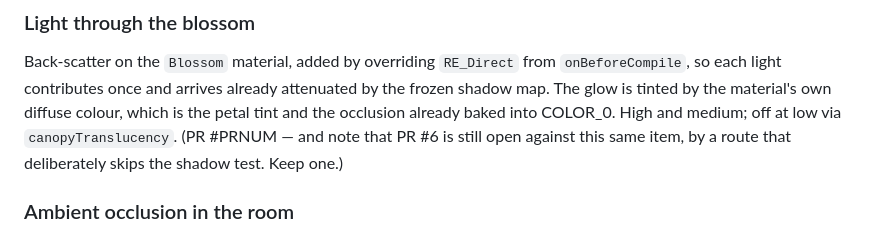
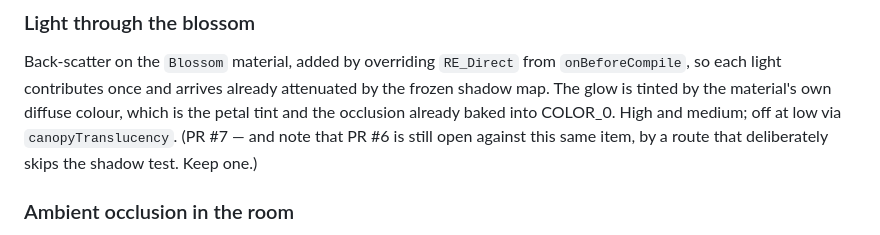
Before and after one commit to YuviStark7/Yuvi-s-Art-Sanctuary, a Markdown page: IMPROVEMENTS.md, the part around the change. GitHub-like rendering.

Commit message:
Record the pull request number against the blossom item
Co-Authored-By: Claude Opus 5 <noreply@anthropic.com>
Claude-Session: https://claude.ai/code/session_011cgXFhz5SWRXCCGEoQu1Bs

```diff
--- a/IMPROVEMENTS.md
+++ b/IMPROVEMENTS.md
@@ -72,7 +72,7 @@ Back-scatter on the `Blossom` material, added by overriding `RE_Direct` from
 `onBeforeCompile`, so each light contributes once and arrives already
 attenuated by the frozen shadow map. The glow is tinted by the material's own
 diffuse colour, which is the petal tint and the occlusion already baked into
-COLOR_0. High and medium; off at low via `canopyTranslucency`. (PR #PRNUM —
+COLOR_0. High and medium; off at low via `canopyTranslucency`. (PR #7 —
 and note that PR #6 is still open against this same item, by a route that
 deliberately skips the shadow test. Keep one.)
 
```
